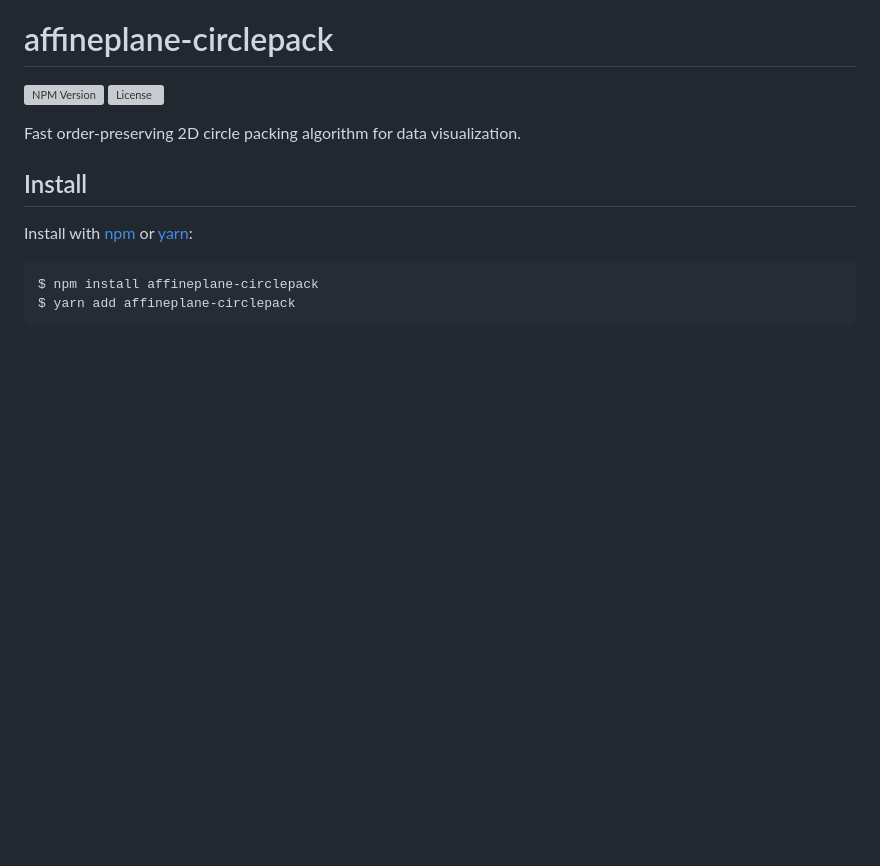
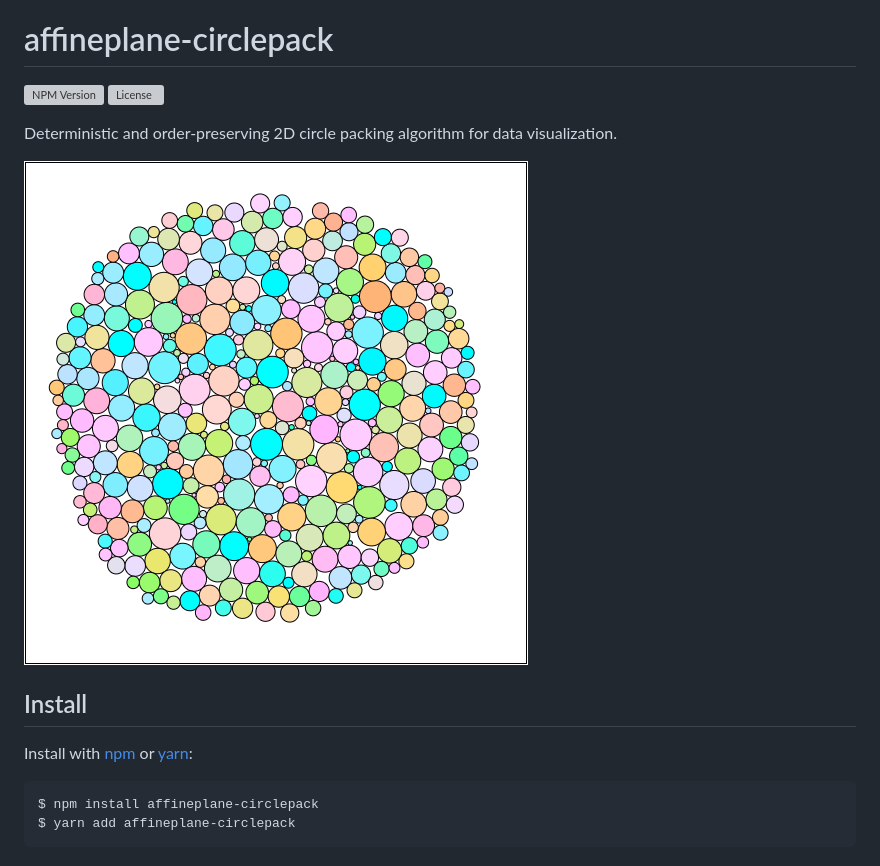
Before and after one commit to axelpale/affineplane-circlepack, a Markdown page: README.md, the part around the change. Drawn GitHub-style; pictures changed too: docs/affineplane-circlepack.png (added); blank space fills up the shorter version; grey boxes are pictures that could not be loaded.

Commit message:
add example image

```diff
--- a/README.md
+++ b/README.md
@@ -3,8 +3,9 @@
 [![NPM Version](https://img.shields.io/npm/v/affineplane-circlepack.svg?colorB=7fcd0f)](https://www.npmjs.com/package/affineplane-circlepack)
 [![License](https://img.shields.io/npm/l/affineplane)](#license)
 
-Fast order-preserving 2D circle packing algorithm for data visualization.
+Deterministic and order-preserving 2D circle packing algorithm for data visualization.
 
+![affineplane-circlepack social banner](docs/affineplane-circlepack.png)
 
 ## Install
 
```
